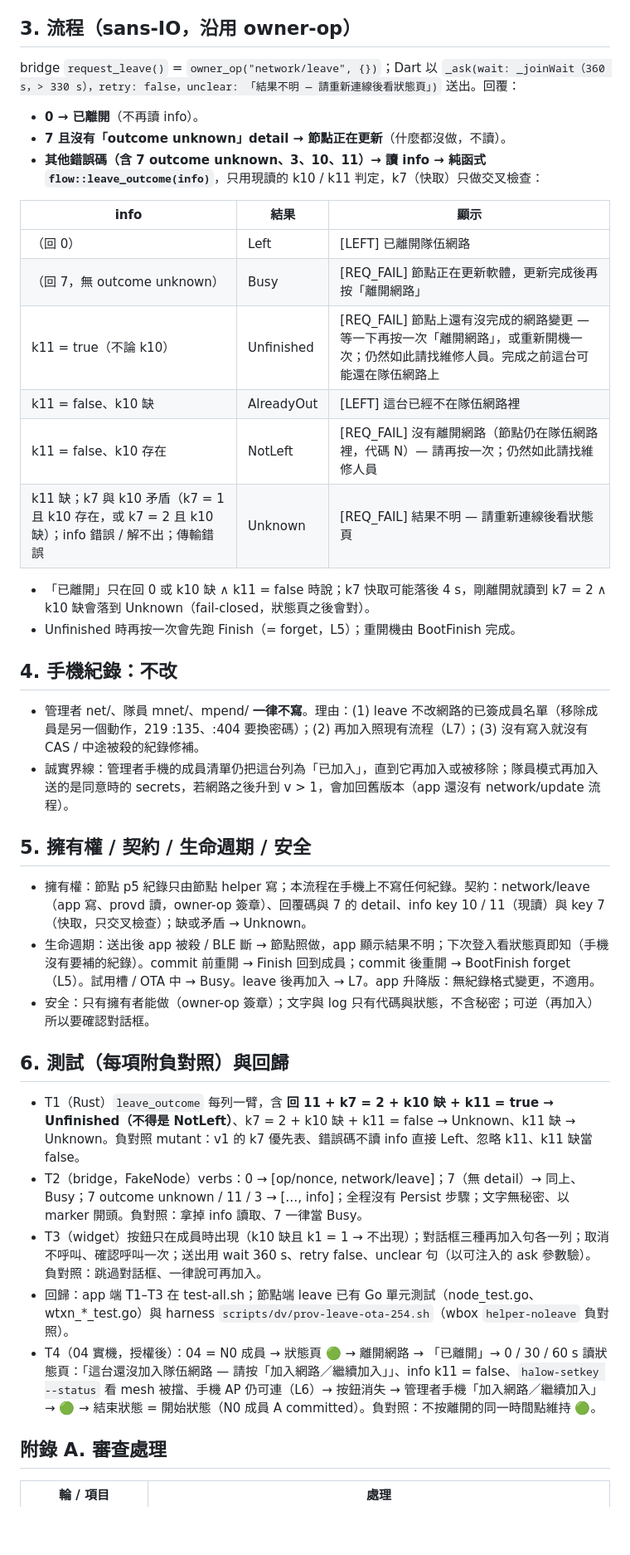
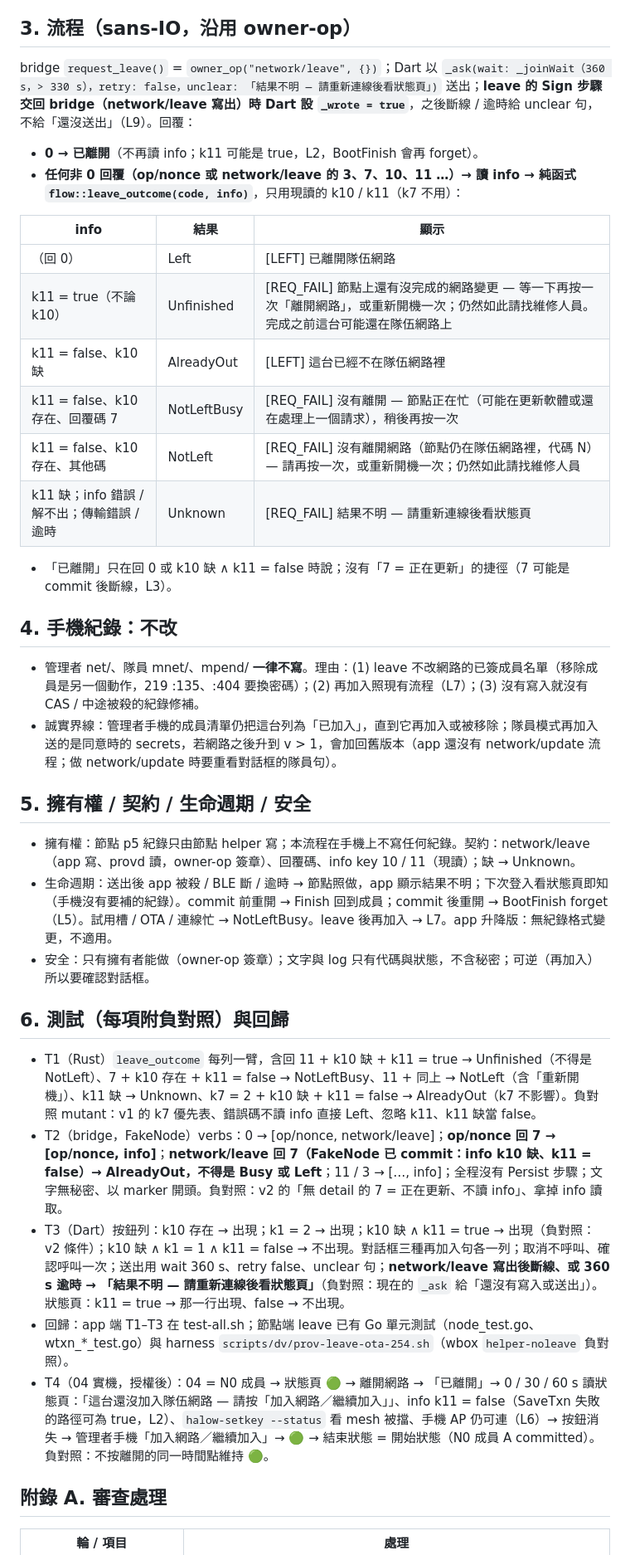
Before and after one commit to winson3QQ/Batman, a Markdown page: docs/design/254-app-leave.md, the part around one of its changes. Shown at 83% size. GitHub-like rendering; blank space fills up the shorter version.

```diff
--- a/docs/design/254-app-leave.md
+++ b/docs/design/254-app-leave.md
@@ -27,37 +31,35 @@
 
 ## 3. 流程（sans-IO，沿用 owner-op）
-bridge `request_leave()` = `owner_op("network/leave", {})`；Dart 以 `_ask(wait: _joinWait（360 s，> 330 s），retry: false，unclear: 「結果不明 — 請重新連線後看狀態頁」)` 送出。回覆：
-- **0 → 已離開**（不再讀 info）。
-- **7 且沒有「outcome unknown」detail → 節點正在更新**（什麼都沒做，不讀）。
-- **其他錯誤碼（含 7 outcome unknown、3、10、11）→ 讀 info → 純函式 `flow::leave_outcome(info)`**，只用現讀的 k10 / k11 判定，k7（快取）只做交叉檢查：
+bridge `request_leave()` = `owner_op("network/leave", {})`；Dart 以 `_ask(wait: _joinWait（360 s，> 330 s），retry: false，unclear: 「結果不明 — 請重新連線後看狀態頁」)` 送出；**leave 的 Sign 步驟交回 bridge（network/leave 寫出）時 Dart 設 `_wrote = true`**，之後斷線 / 逾時給 unclear 句，不給「還沒送出」（L9）。回覆：
+- **0 → 已離開**（不再讀 info；k11 可能是 true，L2，BootFinish 會再 forget）。
+- **任何非 0 回覆（op/nonce 或 network/leave 的 3、7、10、11 …）→ 讀 info → 純函式 `flow::leave_outcome(code, info)`**，只用現讀的 k10 / k11（k7 不用）：
 
 | info | 結果 | 顯示 |
 |---|---|---|
 | （回 0） | Left | [LEFT] 已離開隊伍網路 |
-| （回 7，無 outcome unknown） | Busy | [REQ_FAIL] 節點正在更新軟體，更新完成後再按「離開網路」 |
 | k11 = true（不論 k10） | Unfinished | [REQ_FAIL] 節點上還有沒完成的網路變更 — 等一下再按一次「離開網路」，或重新開機一次；仍然如此請找維修人員。完成之前這台可能還在隊伍網路上 |
 | k11 = false、k10 缺 | AlreadyOut | [LEFT] 這台已經不在隊伍網路裡 |
-| k11 = false、k10 存在 | NotLeft | [REQ_FAIL] 沒有離開網路（節點仍在隊伍網路裡，代碼 N）— 請再按一次；仍然如此請找維修人員 |
-| k11 缺；k7 與 k10 矛盾（k7 = 1 且 k10 存在，或 k7 = 2 且 k10 缺）；info 錯誤 / 解不出；傳輸錯誤 | Unknown | [REQ_FAIL] 結果不明 — 請重新連線後看狀態頁 |
+| k11 = false、k10 存在、回覆碼 7 | NotLeftBusy | [REQ_FAIL] 沒有離開 — 節點正在忙（可能在更新軟體或還在處理上一個請求），稍後再按一次 |
+| k11 = false、k10 存在、其他碼 | NotLeft | [REQ_FAIL] 沒有離開網路（節點仍在隊伍網路裡，代碼 N）— 請再按一次，或重新開機一次；仍然如此請找維修人員 |
+| k11 缺；info 錯誤 / 解不出；傳輸錯誤 / 逾時 | Unknown | [REQ_FAIL] 結果不明 — 請重新連線後看狀態頁 |
 
-- 「已離開」只在回 0 或 k10 缺 ∧ k11 = false 時說；k7 快取可能落後 4 s，剛離開就讀到 k7 = 2 ∧ k10 缺會落到 Unknown（fail-closed，狀態頁之後會對）。
-- Unfinished 時再按一次會先跑 Finish（= forget，L5）；重開機由 BootFinish 完成。
+- 「已離開」只在回 0 或 k10 缺 ∧ k11 = false 時說；沒有「7 = 正在更新」的捷徑（7 可能是 commit 後斷線，L3）。
 
 ## 4. 手機紀錄：不改
 - 管理者 net/、隊員 mnet/、mpend/ **一律不寫**。理由：(1) leave 不改網路的已簽成員名單（移除成員是另一個動作，219 :135、:404 要換密碼）；(2) 再加入照現有流程（L7）；(3) 沒有寫入就沒有 CAS / 中途被殺的紀錄修補。
-- 誠實界線：管理者手機的成員清單仍把這台列為「已加入」，直到它再加入或被移除；隊員模式再加入送的是同意時的 secrets，若網路之後升到 v > 1，會加回舊版本（app 還沒有 network/update 流程）。
+- 誠實界線：管理者手機的成員清單仍把這台列為「已加入」，直到它再加入或被移除；隊員模式再加入送的是同意時的 secrets，若網路之後升到 v > 1，會加回舊版本（app 還沒有 network/update 流程；做 network/update 時要重看對話框的隊員句）。
 
 ## 5. 擁有權 / 契約 / 生命週期 / 安全
-- 擁有權：節點 p5 紀錄只由節點 helper 寫；本流程在手機上不寫任何紀錄。契約：network/leave（app 寫、provd 讀，owner-op 簽章）、回覆碼與 7 的 detail、info key 10 / 11（現讀）與 key 7（快取，只交叉檢查）；缺或矛盾 → Unknown。
-- 生命週期：送出後 app 被殺 / BLE 斷 → 節點照做，app 顯示結果不明；下次登入看狀態頁即知（手機沒有要補的紀錄）。commit 前重開 → Finish 回到成員；commit 後重開 → BootFinish forget（L5）。試用槽 / OTA 中 → Busy。leave 後再加入 → L7。app 升降版：無紀錄格式變更，不適用。
+- 擁有權：節點 p5 紀錄只由節點 helper 寫；本流程在手機上不寫任何紀錄。契約：network/leave（app 寫、provd 讀，owner-op 簽章）、回覆碼、info key 10 / 11（現讀）；缺 → Unknown。
+- 生命週期：送出後 app 被殺 / BLE 斷 / 逾時 → 節點照做，app 顯示結果不明；下次登入看狀態頁即知（手機沒有要補的紀錄）。commit 前重開 → Finish 回到成員；commit 後重開 → BootFinish forget（L5）。試用槽 / OTA / 連線忙 → NotLeftBusy。leave 後再加入 → L7。app 升降版：無紀錄格式變更，不適用。
 - 安全：只有擁有者能做（owner-op 簽章）；文字與 log 只有代碼與狀態，不含秘密；可逆（再加入）所以要確認對話框。
 
 ## 6. 測試（每項附負對照）與回歸
-- T1（Rust）`leave_outcome` 每列一臂，含 **回 11 + k7 = 2 + k10 缺 + k11 = true → Unfinished（不得是 NotLeft）**、k7 = 2 + k10 缺 + k11 = false → Unknown、k11 缺 → Unknown。負對照 mutant：v1 的 k7 優先表、錯誤碼不讀 info 直接 Left、忽略 k11、k11 缺當 false。
-- T2（bridge，FakeNode）verbs：0 → [op/nonce, network/leave]；7（無 detail）→ 同上、Busy；7 outcome unknown / 11 / 3 → […, info]；全程沒有 Persist 步驟；文字無秘密、以 marker 開頭。負對照：拿掉 info 讀取、7 一律當 Busy。
-- T3（widget）按鈕只在成員時出現（k10 缺且 k1 = 1 → 不出現）；對話框三種再加入句各一列；取消不呼叫、確認呼叫一次；送出用 wait 360 s、retry false、unclear 句（以可注入的 ask 參數驗）。負對照：跳過對話框、一律說可再加入。
+- T1（Rust）`leave_outcome` 每列一臂，含回 11 + k10 缺 + k11 = true → Unfinished（不得是 NotLeft）、7 + k10 存在 + k11 = false → NotLeftBusy、11 + 同上 → NotLeft（含「重新開機」）、k11 缺 → Unknown、k7 = 2 + k10 缺 + k11 = false → AlreadyOut（k7 不影響）。負對照 mutant：v1 的 k7 優先表、錯誤碼不讀 info 直接 Left、忽略 k11、k11 缺當 false。
+- T2（bridge，FakeNode）verbs：0 → [op/nonce, network/leave]；**op/nonce 回 7 → [op/nonce, info]**；**network/leave 回 7（FakeNode 已 commit：info k10 缺、k11 = false）→ AlreadyOut，不得是 Busy 或 Left**；11 / 3 → […, info]；全程沒有 Persist 步驟；文字無秘密、以 marker 開頭。負對照：v2 的「無 detail 的 7 = 正在更新、不讀 info」、拿掉 info 讀取。
+- T3（Dart）按鈕列：k10 存在 → 出現；k1 = 2 → 出現；k10 缺 ∧ k11 = true → 出現（負對照：v2 條件）；k10 缺 ∧ k1 = 1 ∧ k11 = false → 不出現。對話框三種再加入句各一列；取消不呼叫、確認呼叫一次；送出用 wait 360 s、retry false、unclear 句；**network/leave 寫出後斷線、或 360 s 逾時 → 「結果不明 — 請重新連線後看狀態頁」**（負對照：現在的 `_ask` 給「還沒有寫入或送出」）。狀態頁：k11 = true → 那一行出現、false → 不出現。
 - 回歸：app 端 T1–T3 在 test-all.sh；節點端 leave 已有 Go 單元測試（node_test.go、wtxn_*_test.go）與 harness `scripts/dv/prov-leave-ota-254.sh`（wbox `helper-noleave` 負對照）。
-- T4（04 實機，授權後）：04 = N0 成員 → 狀態頁 🟢 → 離開網路 → 「已離開」→ 0 / 30 / 60 s 讀狀態頁：「這台還沒加入隊伍網路 — 請按「加入網路／繼續加入」」、info k11 = false、`halow-setkey --status` 看 mesh 被擋、手機 AP 仍可連（L6）→ 按鈕消失 → 管理者手機「加入網路／繼續加入」→ 🟢 → 結束狀態 = 開始狀態（N0 成員 A committed）。負對照：不按離開的同一時間點維持 🟢。
+- T4（04 實機，授權後）：04 = N0 成員 → 狀態頁 🟢 → 離開網路 → 「已離開」→ 0 / 30 / 60 s 讀狀態頁：「這台還沒加入隊伍網路 — 請按「加入網路／繼續加入」」、info k11 = false（SaveTxn 失敗的路徑可為 true，L2）、`halow-setkey --status` 看 mesh 被擋、手機 AP 仍可連（L6）→ 按鈕消失 → 管理者手機「加入網路／繼續加入」→ 🟢 → 結束狀態 = 開始狀態（N0 成員 A committed）。負對照：不按離開的同一時間點維持 🟢。
 
 ## 附錄 A. 審查處理
 | 輪 / 項目 | 處理 |
```
Also changed, not shown: other parts of docs/design/254-app-leave.md (+20 -12 lines), docs/design/254-app-status-page.md (+1 -0 lines).
